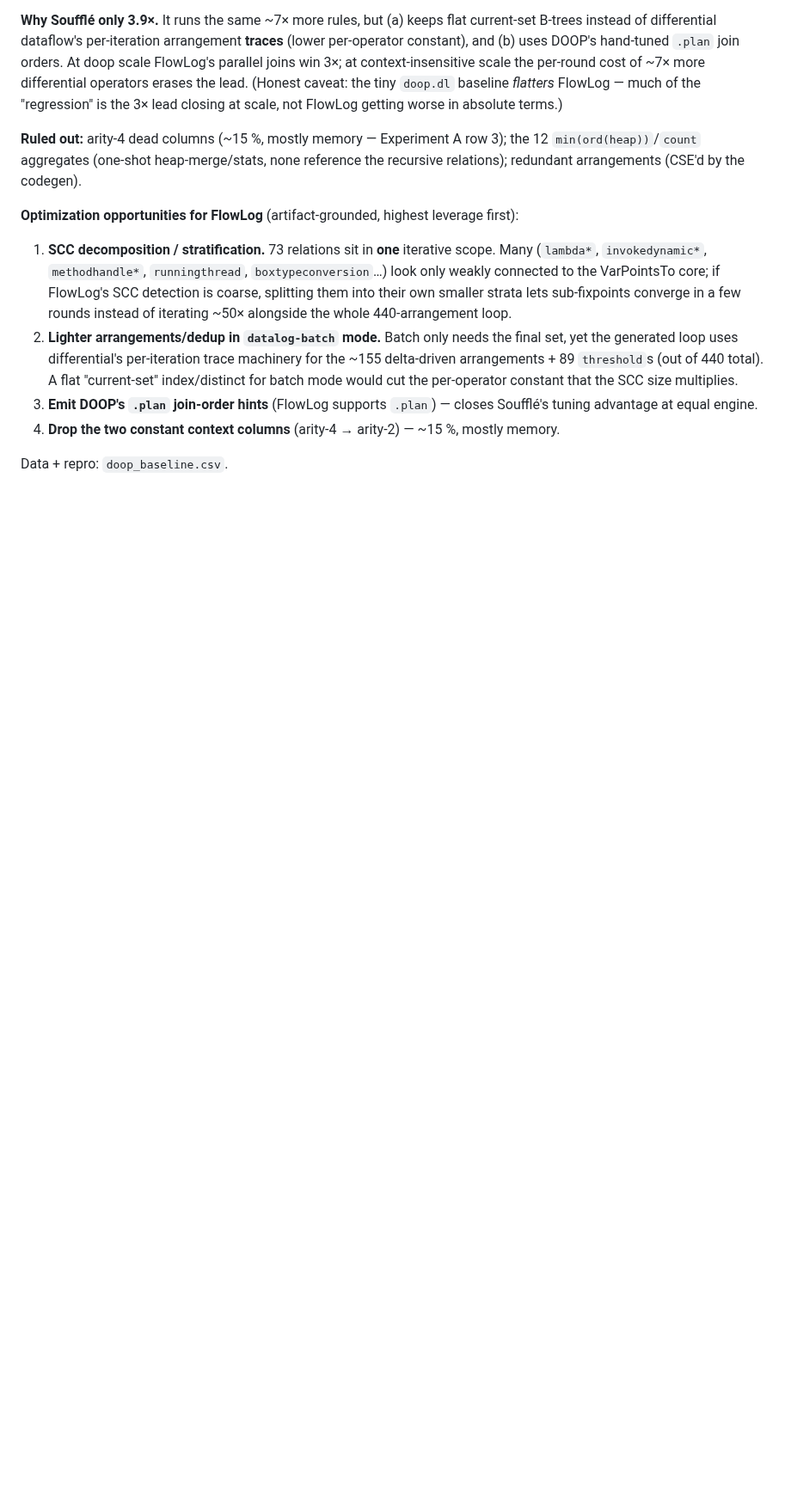
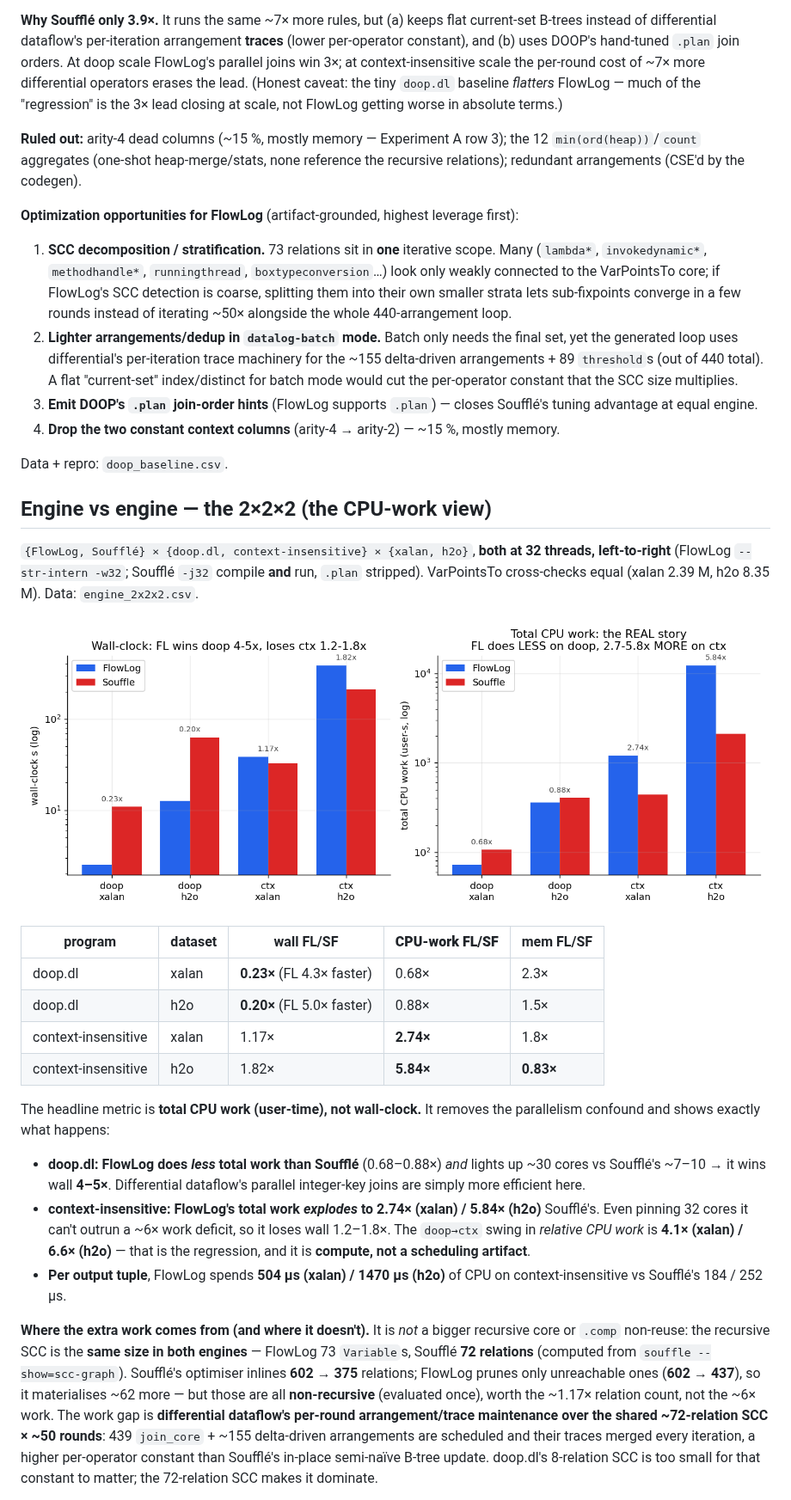
Before and after one commit to flowlog-rs/flowlog-bench, a Markdown page: docs/context_insensitive/findings.md, the part around one of its changes. Shown at 86% size. GitHub-like rendering; pictures changed too: docs/context_insensitive/plots/engine_wall_vs_cpu.png (added); blank space fills up the shorter version.

```diff
--- a/docs/context_insensitive/findings.md
+++ b/docs/context_insensitive/findings.md
@@ -235,3 +235,44 @@ recursive relations); redundant arrangements (CSE'd by the codegen).
 
 Data + repro: `doop_baseline.csv`.
 
+## Engine vs engine — the 2×2×2 (the CPU-work view)
+
+`{FlowLog, Soufflé} × {doop.dl, context-insensitive} × {xalan, h2o}`, **both at 32
+threads, left-to-right** (FlowLog `--str-intern -w32`; Soufflé `-j32` compile **and**
+run, `.plan` stripped). VarPointsTo cross-checks equal (xalan 2.39 M, h2o 8.35 M).
+Data: `engine_2x2x2.csv`.
+
+![engine](plots/engine_wall_vs_cpu.png)
+
+| program | dataset | wall FL/SF | **CPU-work FL/SF** | mem FL/SF |
+|---------|---------|-----------|--------------------|-----------|
+| doop.dl | xalan | **0.23×** (FL 4.3× faster) | 0.68× | 2.3× |
+| doop.dl | h2o | **0.20×** (FL 5.0× faster) | 0.88× | 1.5× |
+| context-insensitive | xalan | 1.17× | **2.74×** | 1.8× |
+| context-insensitive | h2o | 1.82× | **5.84×** | **0.83×** |
+
+The headline metric is **total CPU work (user-time), not wall-clock.** It removes the
+parallelism confound and shows exactly what happens:
+
+- **doop.dl: FlowLog does *less* total work than Soufflé** (0.68–0.88×) *and* lights up
+  ~30 cores vs Soufflé's ~7–10 → it wins wall **4–5×**. Differential dataflow's
+  parallel integer-key joins are simply more efficient here.
+- **context-insensitive: FlowLog's total work *explodes* to 2.74× (xalan) / 5.84×
+  (h2o)** Soufflé's. Even pinning 32 cores it can't outrun a ~6× work deficit, so it
+  loses wall 1.2–1.8×. The `doop→ctx` swing in *relative CPU work* is **4.1× (xalan) /
+  6.6× (h2o)** — that is the regression, and it is **compute, not a scheduling artifact**.
+- **Per output tuple**, FlowLog spends **504 µs (xalan) / 1470 µs (h2o)** of CPU on
+  context-insensitive vs Soufflé's 184 / 252 µs.
+
+**Where the extra work comes from (and where it doesn't).** It is *not* a bigger
+recursive core or `.comp` non-reuse: the recursive SCC is the **same size in both
+engines** — FlowLog 73 `Variable`s, Soufflé **72 relations** (computed from
+`souffle --show=scc-graph`). Soufflé's optimiser inlines **602 → 375** relations;
+FlowLog prunes only unreachable ones (**602 → 437**), so it materialises ~62 more — but
+those are all **non-recursive** (evaluated once), worth the ~1.17× relation count, not
+the ~6× work. The work gap is **differential dataflow's per-round arrangement/trace
+maintenance over the shared ~72-relation SCC × ~50 rounds**: 439 `join_core` + ~155
+delta-driven arrangements are scheduled and their traces merged every iteration, a
+higher per-operator constant than Soufflé's in-place semi-naïve B-tree update. doop.dl's
+8-relation SCC is too small for that constant to matter; the 72-relation SCC makes it dominate.
+
```
Also changed, not shown: other parts of docs/context_insensitive/findings.md (+30 -0 lines), docs/context_insensitive/plots/engine_worker_sweep.png (added), 1 other file.
